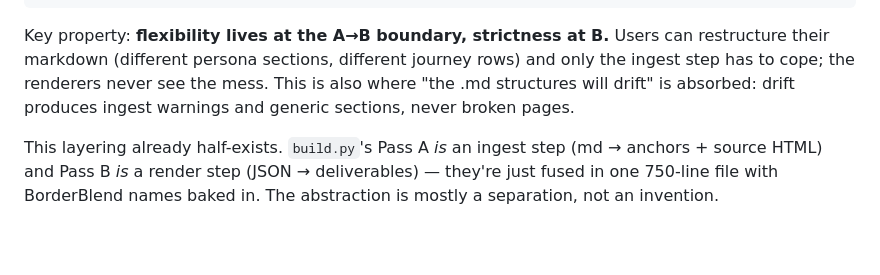
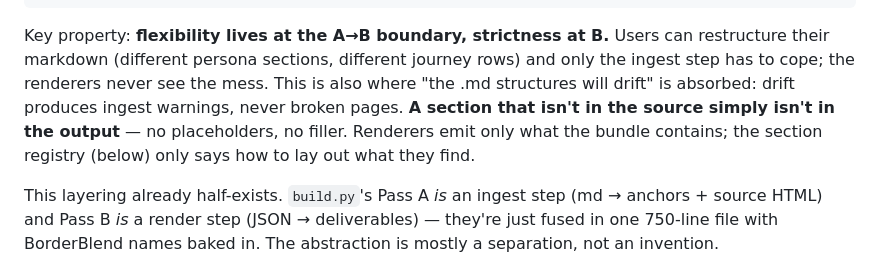
Before and after one commit to nozurbina/uc-ucloops-publicdemo, a Markdown page: .claude/abstraction-plan.md, the part around one of its changes. Drawn GitHub-style; blank space fills up the shorter version.

```diff
--- a/.claude/abstraction-plan.md
+++ b/.claude/abstraction-plan.md
@@ -33,8 +33,10 @@ The single most important decision. Everything else hangs off it.
 Key property: **flexibility lives at the A→B boundary, strictness at B.** Users can
 restructure their markdown (different persona sections, different journey rows) and
 only the ingest step has to cope; the renderers never see the mess. This is also
-where "the .md structures will drift" is absorbed: drift produces ingest warnings
-and generic sections, never broken pages.
+where "the .md structures will drift" is absorbed: drift produces ingest warnings,
+never broken pages. **A section that isn't in the source simply isn't in the
+output** — no placeholders, no filler. Renderers emit only what the bundle
+contains; the section registry (below) only says how to lay out what they find.
 
 This layering already half-exists. `build.py`'s Pass A *is* an ingest step (md →
 anchors + source HTML) and Pass B *is* a render step (JSON → deliverables) — they're
```
Also changed, not shown: other parts of .claude/abstraction-plan.md (+72 -15 lines).
